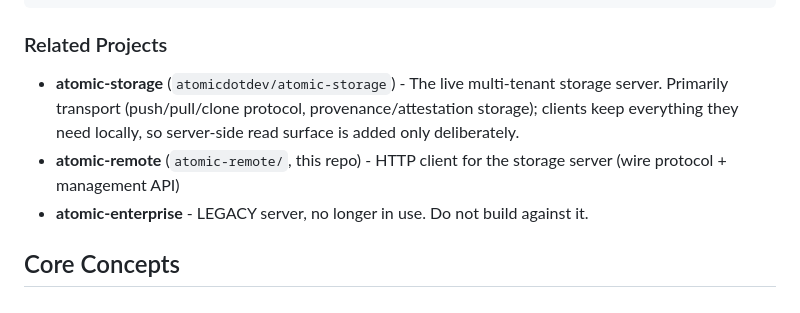
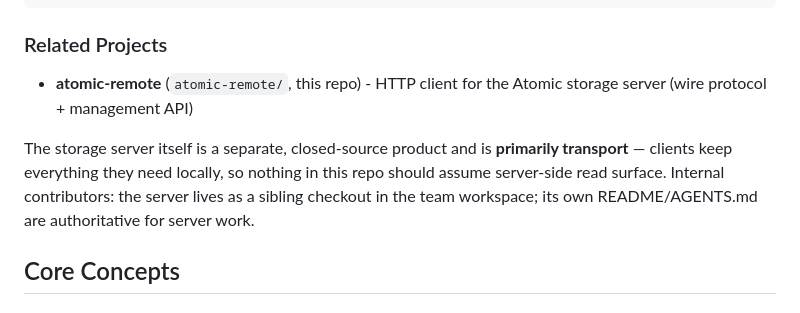
Before and after one commit to atomicdotdev/atomic, a Markdown page: AGENTS.md, the part around the change. Rendered like a GitHub page.

```diff
--- a/AGENTS.md
+++ b/AGENTS.md
@@ -28,9 +28,13 @@ atomic/
 
 ### Related Projects
 
-- **atomic-storage** (`atomicdotdev/atomic-storage`) - The live multi-tenant storage server. Primarily transport (push/pull/clone protocol, provenance/attestation storage); clients keep everything they need locally, so server-side read surface is added only deliberately.
-- **atomic-remote** (`atomic-remote/`, this repo) - HTTP client for the storage server (wire protocol + management API)
-- **atomic-enterprise** - LEGACY server, no longer in use. Do not build against it.
+- **atomic-remote** (`atomic-remote/`, this repo) - HTTP client for the Atomic storage server (wire protocol + management API)
+
+The storage server itself is a separate, closed-source product and is
+**primarily transport** — clients keep everything they need locally, so
+nothing in this repo should assume server-side read surface. Internal
+contributors: the server lives as a sibling checkout in the team workspace;
+its own README/AGENTS.md are authoritative for server work.
 
 ## Core Concepts
 
```
Also changed, not shown: README.md (+5 -2 lines).
